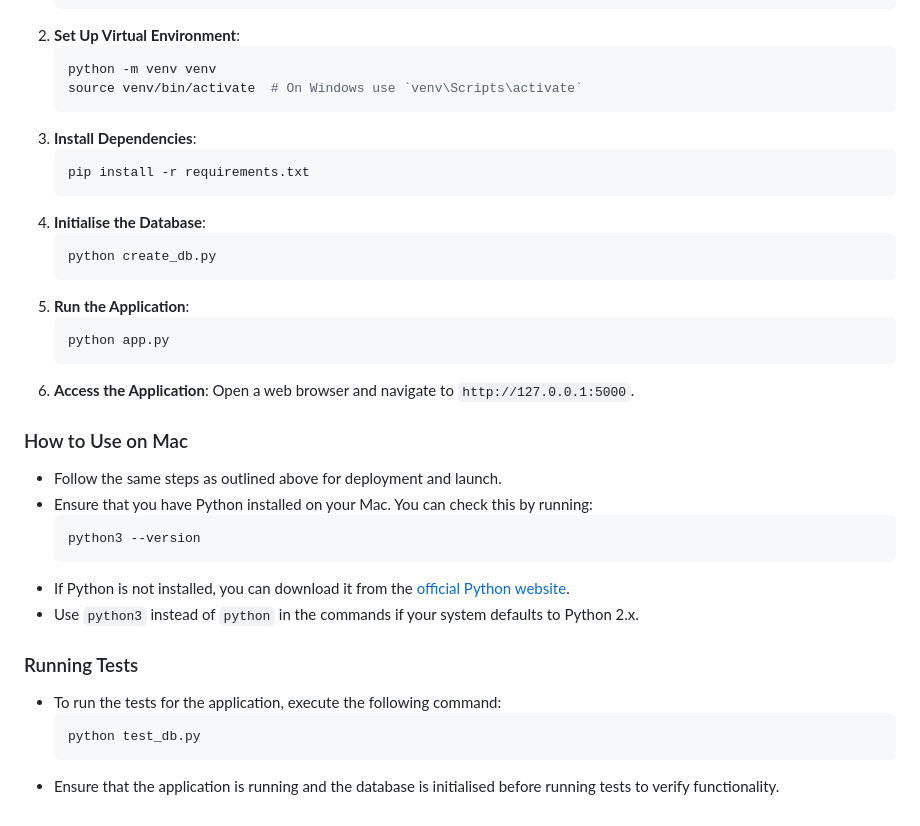
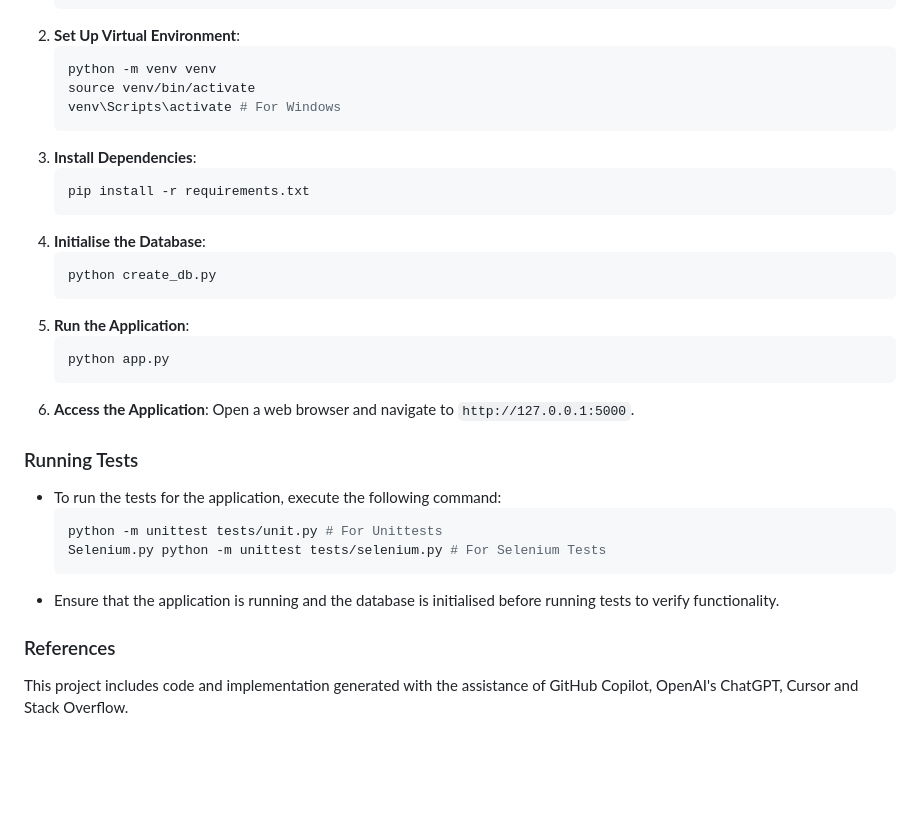
Before and after one commit to phattydumpling/CITS3403-Group-Project, a Markdown page: README.md, the part around one of its changes. Drawn GitHub-style; blank space fills up the shorter version.

````diff
--- a/README.md
+++ b/README.md
@@ -40,7 +76,8 @@
 2. **Set Up Virtual Environment**:
    ```bash
    python -m venv venv
-   source venv/bin/activate  # On Windows use `venv\Scripts\activate`
+   source venv/bin/activate
+   venv\Scripts\activate # For Windows
    ```
 3. **Install Dependencies**:
    ```bash
@@ -56,18 +93,13 @@
    ```
 6. **Access the Application**: Open a web browser and navigate to `http://127.0.0.1:5000`.
 
-### How to Use on Mac
-- Follow the same steps as outlined above for deployment and launch.
-- Ensure that you have Python installed on your Mac. You can check this by running:
-   ```bash
-   python3 --version
-   ```
-- If Python is not installed, you can download it from the [official Python website](https://www.python.org/downloads/).
-- Use `python3` instead of `python` in the commands if your system defaults to Python 2.x.
-
 ### Running Tests
 - To run the tests for the application, execute the following command:
    ```bash
-   python test_db.py
+   python -m unittest tests/unit.py # For Unittests
+   Selenium.py python -m unittest tests/selenium.py # For Selenium Tests
    ```
 - Ensure that the application is running and the database is initialised before running tests to verify functionality.
+
+### References
+This project includes code and implementation generated with the assistance of GitHub Copilot, OpenAI's ChatGPT, Cursor and Stack Overflow.
````
Also changed, not shown: other parts of README.md (+51 -15 lines).
